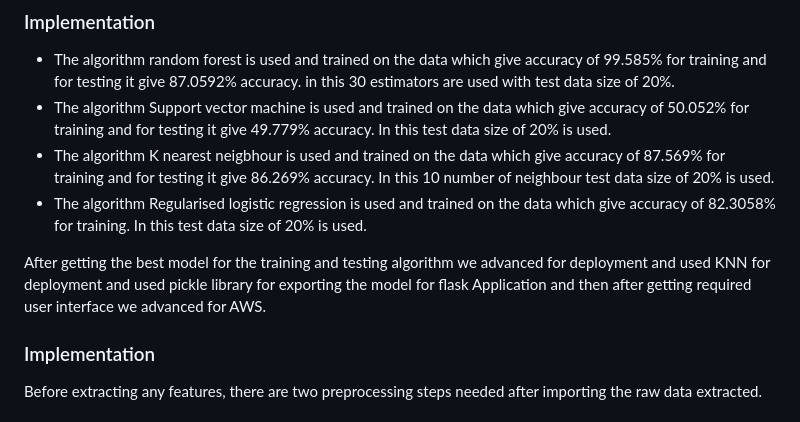
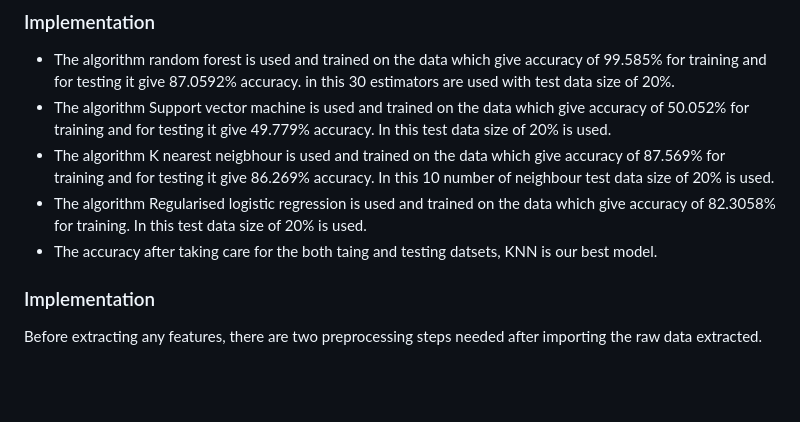
Before and after one commit to Sudeshk22/songs-skip-prediction-based-on-user-behavior, a Markdown page: README.md, the part around the change. Drawn GitHub-style; blank space fills up the shorter version.

```diff
--- a/README.md
+++ b/README.md
@@ -68,8 +68,7 @@ Following algorithms are used to generate prdictions model
 - The algorithm Support vector machine is used  and trained on the data which give accuracy of 50.052% for training and for testing it give 49.779% accuracy. In this  test data size of 20% is used.
 - The algorithm K nearest neigbhour is used  and trained on the data which give accuracy of 87.569% for training and for testing it give 86.269% accuracy. In this 10 number of neighbour test data size of 20% is used.
 - The algorithm Regularised logistic regression is used  and trained on the data which give accuracy of 82.3058% for training. In this  test data size of 20% is used.
-
-After getting the best model for the training and testing algorithm we advanced for deployment and used KNN for deployment and used pickle library for exporting the model for flask Application and then after getting required user interface we advanced for AWS.
+- The accuracy after taking care for the both taing and testing datsets, KNN is our best model.
 
 
 ### Implementation
```
